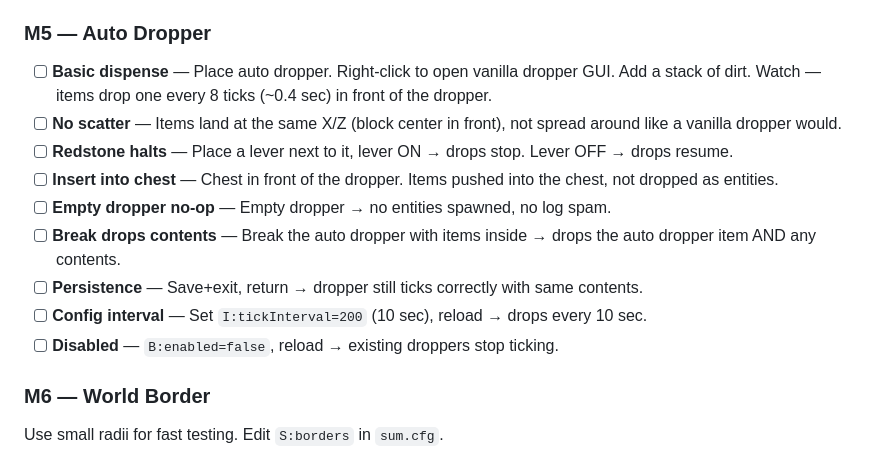
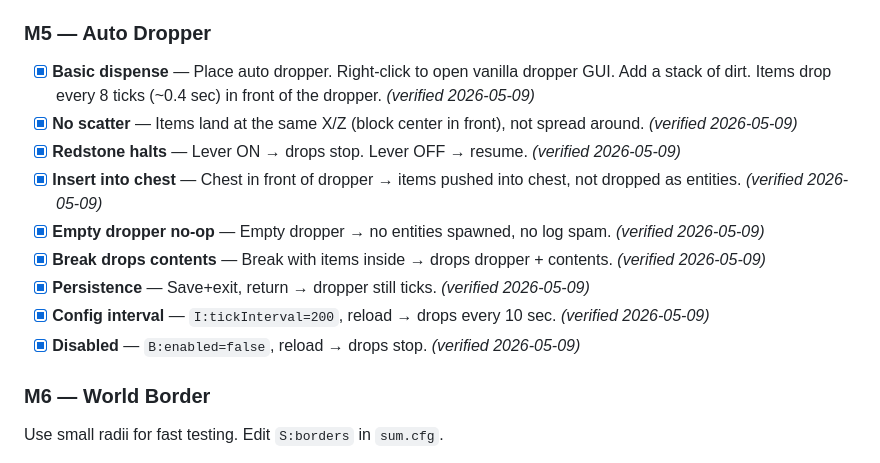
Before and after one commit to Mica-Technologies/uia-server-utility-mod, a Markdown page: docs/agent_progress/MERGE_MASTER_PLAN.md, the part around the change. GitHub-like rendering.

Commit message:
Plan: M5 Auto Dropper all 9 testing items verified
Solo creative test confirmed all behaviors: tick-based dispense, no
scatter, redstone-halts (inverse of vanilla), insert into adjacent
chest, empty no-op, break-drops-contents, persistence across save/
load, runtime tickInterval change, enabled flag gates dispense.

Auto Dropper absorbed cleanly — auto-dropper.jar can be removed
from manifest.json when Alto pack is next bumped.

Co-Authored-By: Claude Opus 4.7 (1M context) <noreply@anthropic.com>

```diff
--- a/docs/agent_progress/MERGE_MASTER_PLAN.md
+++ b/docs/agent_progress/MERGE_MASTER_PLAN.md
@@ -362,15 +362,15 @@ Two tracks: `milestones` (lifetime, fires once ever per player) and `sessionMile
 
 ### M5 — Auto Dropper
 
-- [ ] **Basic dispense** — Place auto dropper. Right-click to open vanilla dropper GUI. Add a stack of dirt. Watch — items drop one every 8 ticks (~0.4 sec) in front of the dropper.
-- [ ] **No scatter** — Items land at the same X/Z (block center in front), not spread around like a vanilla dropper would.
-- [ ] **Redstone halts** — Place a lever next to it, lever ON → drops stop. Lever OFF → drops resume.
-- [ ] **Insert into chest** — Chest in front of the dropper. Items pushed into the chest, not dropped as entities.
-- [ ] **Empty dropper no-op** — Empty dropper → no entities spawned, no log spam.
-- [ ] **Break drops contents** — Break the auto dropper with items inside → drops the auto dropper item AND any contents.
-- [ ] **Persistence** — Save+exit, return → dropper still ticks correctly with same contents.
-- [ ] **Config interval** — Set `I:tickInterval=200` (10 sec), reload → drops every 10 sec.
-- [ ] **Disabled** — `B:enabled=false`, reload → existing droppers stop ticking.
+- [x] **Basic dispense** — Place auto dropper. Right-click to open vanilla dropper GUI. Add a stack of dirt. Items drop every 8 ticks (~0.4 sec) in front of the dropper. *(verified 2026-05-09)*
+- [x] **No scatter** — Items land at the same X/Z (block center in front), not spread around. *(verified 2026-05-09)*
+- [x] **Redstone halts** — Lever ON → drops stop. Lever OFF → resume. *(verified 2026-05-09)*
+- [x] **Insert into chest** — Chest in front of dropper → items pushed into chest, not dropped as entities. *(verified 2026-05-09)*
+- [x] **Empty dropper no-op** — Empty dropper → no entities spawned, no log spam. *(verified 2026-05-09)*
+- [x] **Break drops contents** — Break with items inside → drops dropper + contents. *(verified 2026-05-09)*
+- [x] **Persistence** — Save+exit, return → dropper still ticks. *(verified 2026-05-09)*
+- [x] **Config interval** — `I:tickInterval=200`, reload → drops every 10 sec. *(verified 2026-05-09)*
+- [x] **Disabled** — `B:enabled=false`, reload → drops stop. *(verified 2026-05-09)*
 
 ### M6 — World Border
 
```
